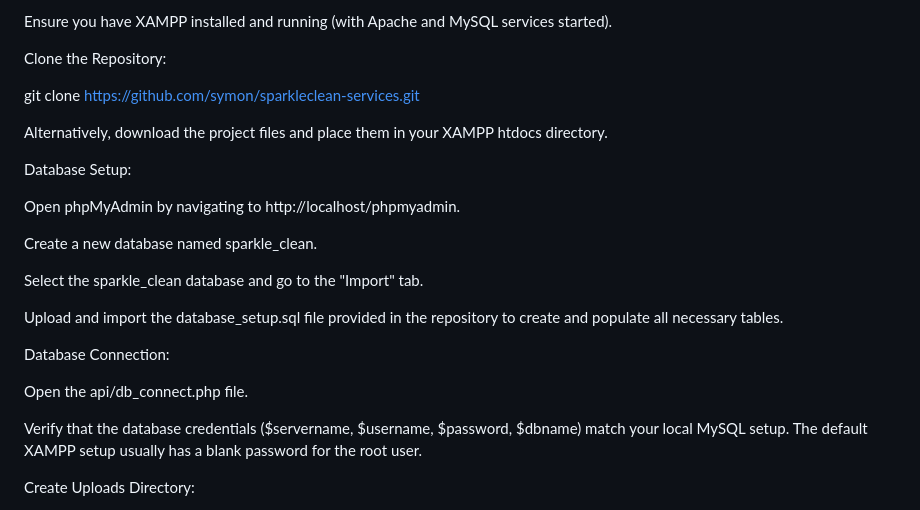
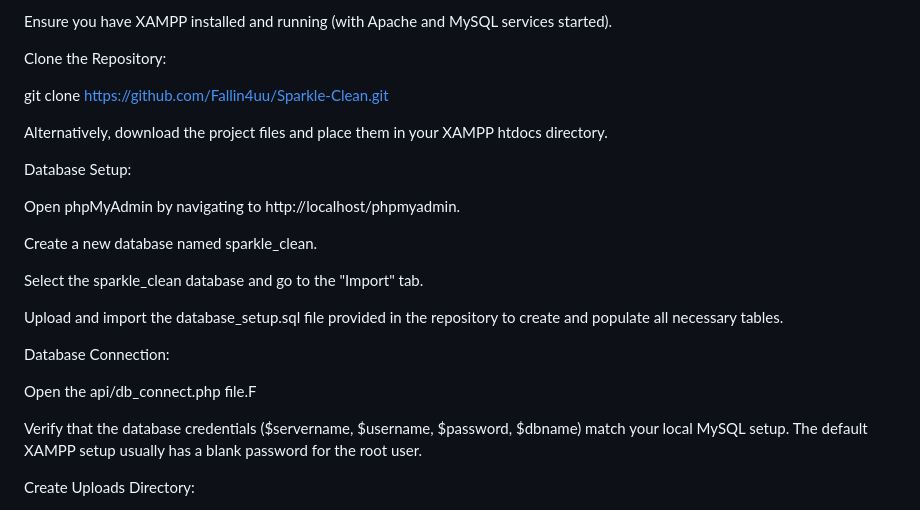
Before and after one commit to Fallin4uu/Sparkle-Clean, a Markdown page: README.md, the part around the change. Rendered like a GitHub page.

```diff
--- a/README.md
+++ b/README.md
@@ -28,7 +28,7 @@ Ensure you have XAMPP installed and running (with Apache and MySQL services star
 
 Clone the Repository:
 
-git clone [https://github.com/symon/sparkleclean-services.git](https://github.com/symon/sparkleclean-services.git)
+git clone [https://github.com/Fallin4uu/Sparkle-Clean.git](https://github.com/Fallin4uu/Sparkle-Clean.git)
 
 Alternatively, download the project files and place them in your XAMPP htdocs directory.
 
@@ -44,7 +44,7 @@ Upload and import the database_setup.sql file provided in the repository to crea
 
 Database Connection:
 
-Open the api/db_connect.php file.
+Open the api/db_connect.php file.F
 
 Verify that the database credentials ($servername, $username, $password, $dbname) match your local MySQL setup. The default XAMPP setup usually has a blank password for the root user.
 
```
